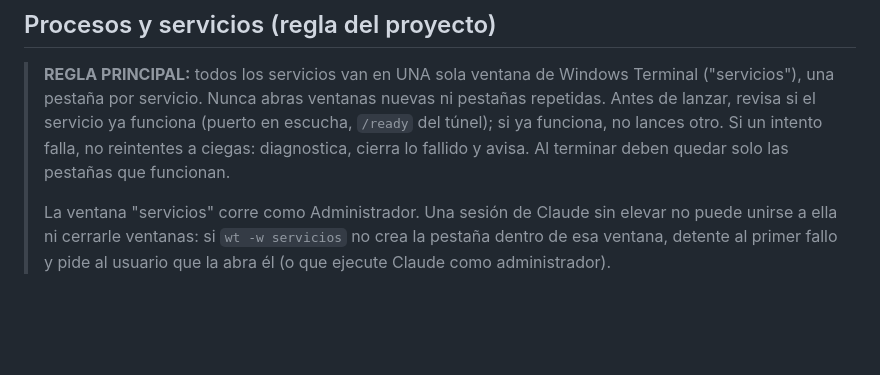
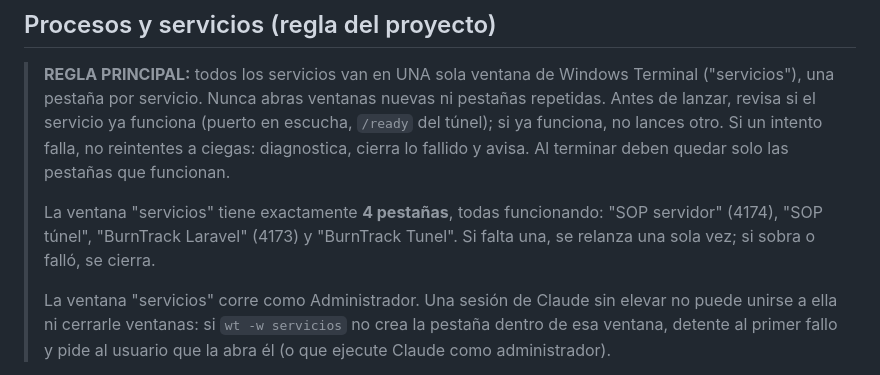
Before and after one commit to gabo566/Proyecto-SOP, a Markdown page: CLAUDE.md, the part around the change. Drawn GitHub-style; blank space fills up the shorter version.

Commit message:
docs: la ventana servicios lleva 4 pestañas (SOP y BurnTrack, servidor y túnel) (C-128)

```diff
--- a/CLAUDE.md
+++ b/CLAUDE.md
@@ -50,6 +50,8 @@ Boost replaces these bootstrap instructions with guidelines tailored to the appl
 
 > **REGLA PRINCIPAL:** todos los servicios van en UNA sola ventana de Windows Terminal ("servicios"), una pestaña por servicio. Nunca abras ventanas nuevas ni pestañas repetidas. Antes de lanzar, revisa si el servicio ya funciona (puerto en escucha, `/ready` del túnel); si ya funciona, no lances otro. Si un intento falla, no reintentes a ciegas: diagnostica, cierra lo fallido y avisa. Al terminar deben quedar solo las pestañas que funcionan.
 >
+> La ventana "servicios" tiene exactamente **4 pestañas**, todas funcionando: "SOP servidor" (4174), "SOP túnel", "BurnTrack Laravel" (4173) y "BurnTrack Tunel". Si falta una, se relanza una sola vez; si sobra o falló, se cierra.
+>
 > La ventana "servicios" corre como Administrador. Una sesión de Claude sin elevar no puede unirse a ella ni cerrarle ventanas: si `wt -w servicios` no crea la pestaña dentro de esa ventana, detente al primer fallo y pide al usuario que la abra él (o que ejecute Claude como administrador).
 
 - Consultas, lectura, build, tests, migraciones y comandos cortos: se ejecutan normal, en segundo plano si hace falta.
```
